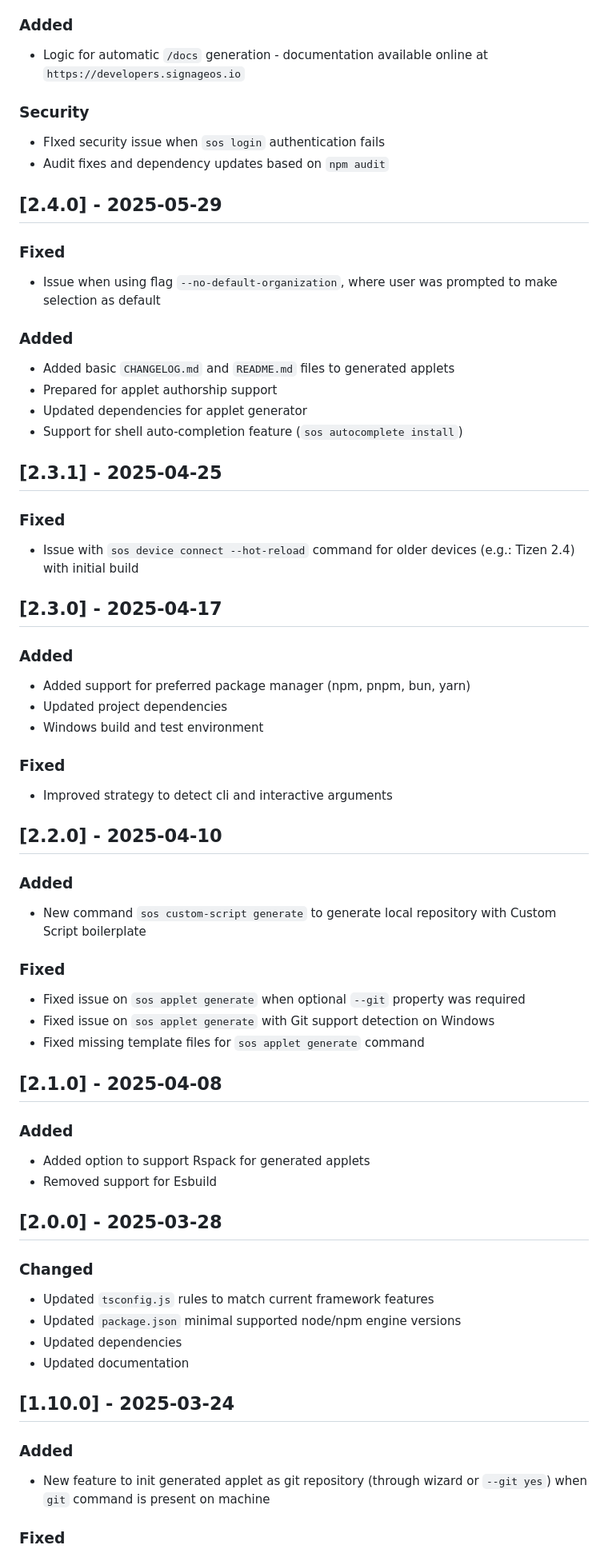
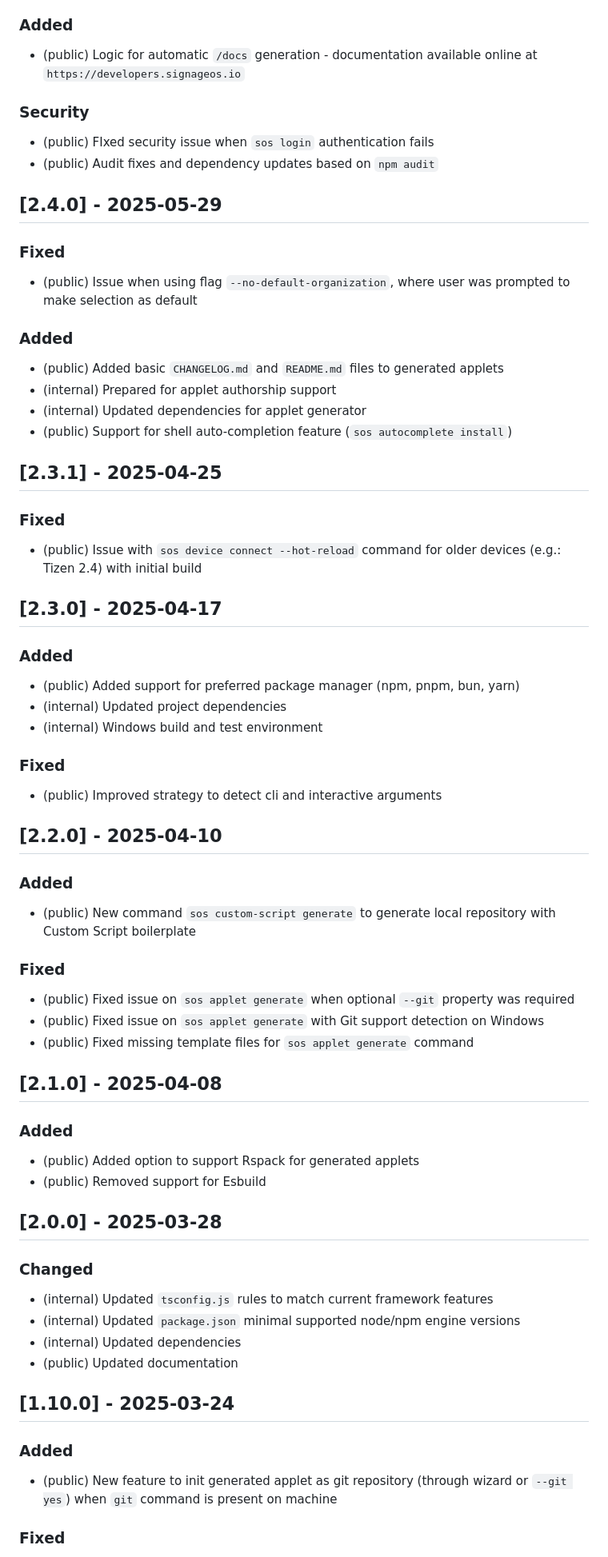
Before and after one commit to signageos/cli, a Markdown page: CHANGELOG.md, the part around one of its changes. Shown at 80% size. Rendered like a GitHub page.

```diff
--- a/CHANGELOG.md
+++ b/CHANGELOG.md
@@ -148,57 +148,57 @@ The format is based on [Keep a Changelog](http://keepachangelog.com/en/1.0.0/) a
 
 ### Added
-- Logic for automatic `/docs` generation - documentation available online at `https://developers.signageos.io`
+- (public) Logic for automatic `/docs` generation - documentation available online at `https://developers.signageos.io`
 
 ### Security
-- FIxed security issue when `sos login` authentication fails
-- Audit fixes and dependency updates based on `npm audit`
+- (public) FIxed security issue when `sos login` authentication fails
+- (public) Audit fixes and dependency updates based on `npm audit`
 
 ## [2.4.0] - 2025-05-29
 ### Fixed
-- Issue when using flag `--no-default-organization`, where user was prompted to make selection as default
+- (public) Issue when using flag `--no-default-organization`, where user was prompted to make selection as default
 
 ### Added
-- Added basic `CHANGELOG.md` and `README.md` files to generated applets
-- Prepared for applet authorship support
-- Updated dependencies for applet generator
-- Support for shell auto-completion feature (`sos autocomplete install`)
+- (public) Added basic `CHANGELOG.md` and `README.md` files to generated applets
+- (internal) Prepared for applet authorship support
+- (internal) Updated dependencies for applet generator
+- (public) Support for shell auto-completion feature (`sos autocomplete install`)
 
 ## [2.3.1] - 2025-04-25
 ### Fixed
-- Issue with `sos device connect --hot-reload` command for older devices (e.g.: Tizen 2.4) with initial build
+- (public) Issue with `sos device connect --hot-reload` command for older devices (e.g.: Tizen 2.4) with initial build
 
 ## [2.3.0] - 2025-04-17
 ### Added
-- Added support for preferred package manager (npm, pnpm, bun, yarn)
-- Updated project dependencies
-- Windows build and test environment
+- (public) Added support for preferred package manager (npm, pnpm, bun, yarn)
+- (internal) Updated project dependencies
+- (internal) Windows build and test environment
 
 ### Fixed
-- Improved strategy to detect cli and interactive arguments
+- (public) Improved strategy to detect cli and interactive arguments
 
 ## [2.2.0] - 2025-04-10
 ### Added
-- New command `sos custom-script generate` to generate local repository with Custom Script boilerplate
+- (public) New command `sos custom-script generate` to generate local repository with Custom Script boilerplate
 
 ### Fixed
-- Fixed issue on `sos applet generate` when optional `--git` property was required
-- Fixed issue on `sos applet generate` with Git support detection on Windows
-- Fixed missing template files for `sos applet generate` command
+- (public) Fixed issue on `sos applet generate` when optional `--git` property was required
+- (public) Fixed issue on `sos applet generate` with Git support detection on Windows
+- (public) Fixed missing template files for `sos applet generate` command
 
 ## [2.1.0] - 2025-04-08
 ### Added
-- Added option to support Rspack for generated applets
-- Removed support for Esbuild
+- (public) Added option to support Rspack for generated applets
+- (public) Removed support for Esbuild
 
 ## [2.0.0] - 2025-03-28
 ### Changed
-- Updated `tsconfig.js` rules to match current framework features
-- Updated `package.json` minimal supported node/npm engine versions
-- Updated dependencies
-- Updated documentation
+- (internal) Updated `tsconfig.js` rules to match current framework features
+- (internal) Updated `package.json` minimal supported node/npm engine versions
+- (internal) Updated dependencies
+- (public) Updated documentation
 
 ## [1.10.0] - 2025-03-24
 ### Added
-- New feature to init generated applet as git repository (through wizard or `--git yes`) when `git` command is present on machine
+- (public) New feature to init generated applet as git repository (through wizard or `--git yes`) when `git` command is present on machine
 
 ### Fixed
```
Also changed, not shown: other parts of CHANGELOG.md (+188 -188 lines).
